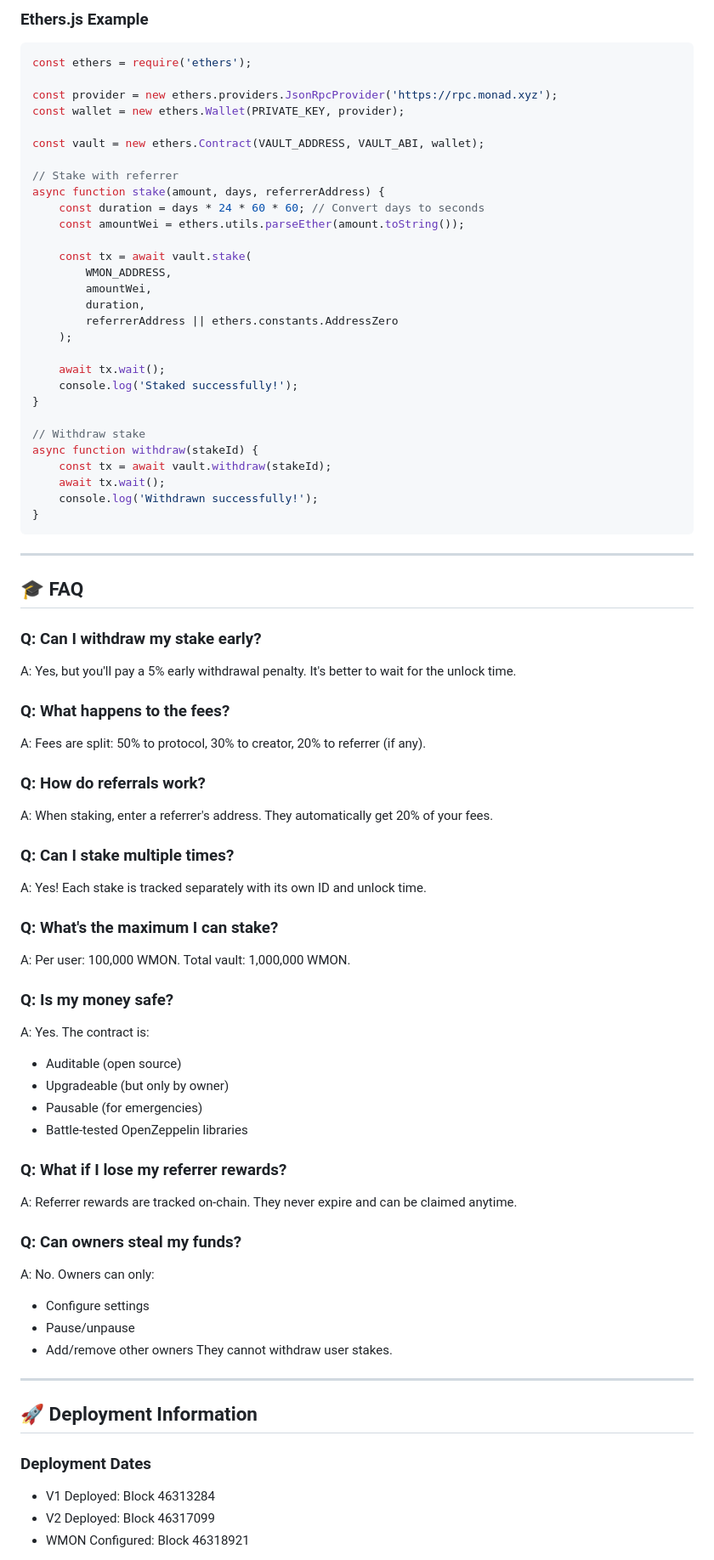
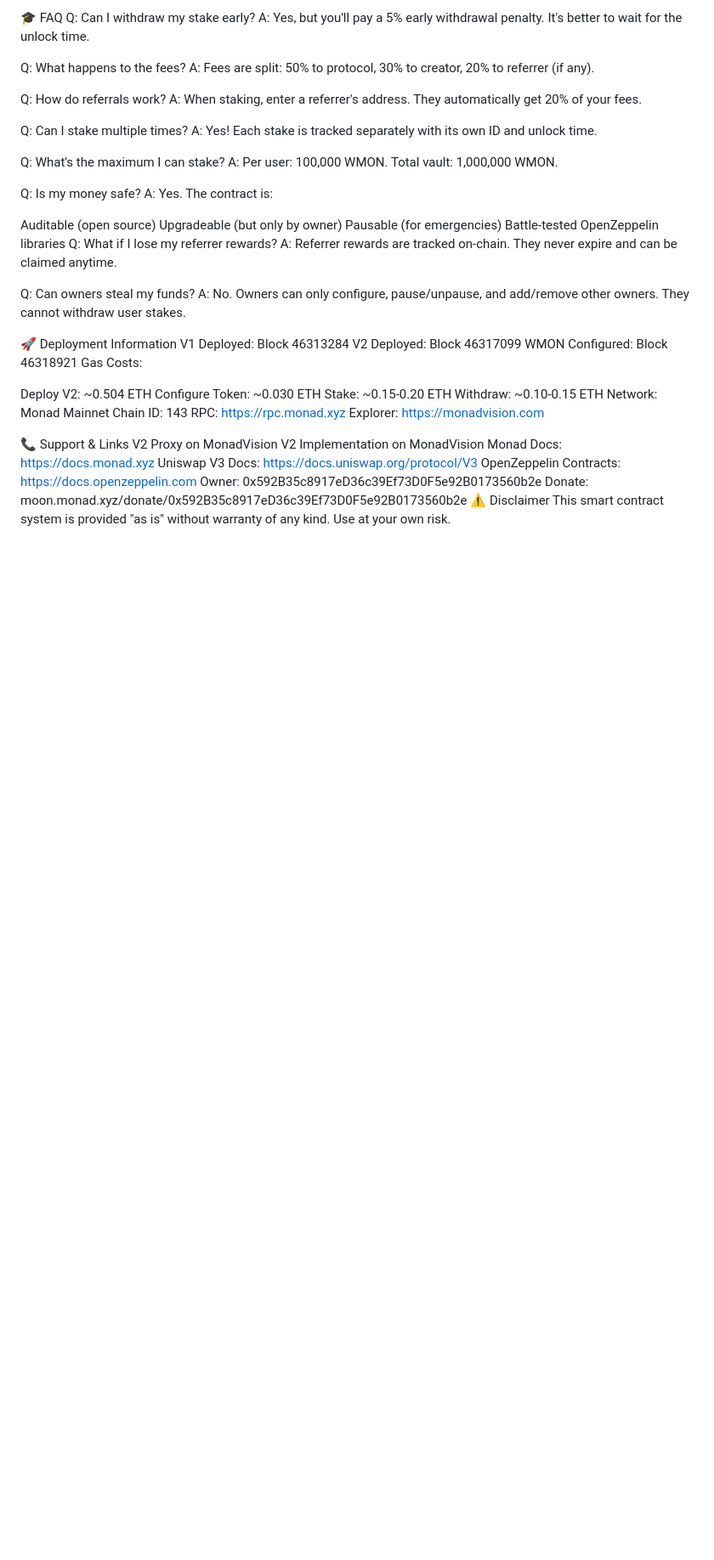
Before and after one commit to 00impera/Staking-Vault-Contracts, a Markdown page: README.md, the part around one of its changes. Shown at 85% size. Drawn GitHub-style; blank space fills up the shorter version.

Commit message:
Refactor README for improved clarity and structure
Updated README to enhance formatting and consolidate sections for clarity.

````diff
--- a/README.md
+++ b/README.md
@@ -423,79 +239,55 @@ async function getUserStakes(userAddress) {
-### **Ethers.js Example**
-
-```javascript
-const ethers = require('ethers');
-
-const provider = new ethers.providers.JsonRpcProvider('https://rpc.monad.xyz');
-const wallet = new ethers.Wallet(PRIVATE_KEY, provider);
-
-const vault = new ethers.Contract(VAULT_ADDRESS, VAULT_ABI, wallet);
-
-// Stake with referrer
-async function stake(amount, days, referrerAddress) {
-    const duration = days * 24 * 60 * 60; // Convert days to seconds
-    const amountWei = ethers.utils.parseEther(amount.toString());
-
-    const tx = await vault.stake(
-        WMON_ADDRESS,
-        amountWei,
-        duration,
-        referrerAddress || ethers.constants.AddressZero
-    );
-
-    await tx.wait();
-    console.log('Staked successfully!');
-}
-
-// Withdraw stake
-async function withdraw(stakeId) {
-    const tx = await vault.withdraw(stakeId);
-    await tx.wait();
-    console.log('Withdrawn successfully!');
-}
-```
-
----
-
-## 🎓 FAQ
-
-### **Q: Can I withdraw my stake early?**
+🎓 FAQ
+Q: Can I withdraw my stake early?
 A: Yes, but you'll pay a 5% early withdrawal penalty. It's better to wait for the unlock time.
 
-### **Q: What happens to the fees?**
+Q: What happens to the fees?
 A: Fees are split: 50% to protocol, 30% to creator, 20% to referrer (if any).
 
-### **Q: How do referrals work?**
+Q: How do referrals work?
 A: When staking, enter a referrer's address. They automatically get 20% of your fees.
 
-### **Q: Can I stake multiple times?**
+Q: Can I stake multiple times?
 A: Yes! Each stake is tracked separately with its own ID and unlock time.
 
-### **Q: What's the maximum I can stake?**
+Q: What's the maximum I can stake?
 A: Per user: 100,000 WMON. Total vault: 1,000,000 WMON.
 
-### **Q: Is my money safe?**
+Q: Is my money safe?
 A: Yes. The contract is:
-- Auditable (open source)
-- Upgradeable (but only by owner)
-- Pausable (for emergencies)
-- Battle-tested OpenZeppelin libraries
 
-### **Q: What if I lose my referrer rewards?**
+Auditable (open source)
+Upgradeable (but only by owner)
+Pausable (for emergencies)
+Battle-tested OpenZeppelin libraries
+Q: What if I lose my referrer rewards?
 A: Referrer rewards are tracked on-chain. They never expire and can be claimed anytime.
 
-### **Q: Can owners steal my funds?**
-A: No. Owners can only:
-- Configure settings
-- Pause/unpause
-- Add/remove other owners
-They cannot withdraw user stakes.
+Q: Can owners steal my funds?
+A: No. Owners can only configure, pause/unpause, and add/remove other owners. They cannot withdraw user stakes.
 
----
+🚀 Deployment Information
+V1 Deployed: Block 46313284
+V2 Deployed: Block 46317099
+WMON Configured: Block 46318921
+Gas Costs:
 
-## 🚀 Deployment Information
+Deploy V2: ~0.504 ETH
+Configure Token: ~0.030 ETH
+Stake: ~0.15-0.20 ETH
+Withdraw: ~0.10-0.15 ETH
+Network: Monad Mainnet
+Chain ID: 143
+RPC: https://rpc.monad.xyz
+Explorer: https://monadvision.com
 
-### **Deployment Dates**
-- V1 Deployed: Block 46313284
-- V2 Deployed: Block 46317099
-- WMON Configured: Block 46318921
+📞 Support & Links
+V2 Proxy on MonadVision
+V2 Implementation on MonadVision
+Monad Docs: https://docs.monad.xyz
+Uniswap V3 Docs: https://docs.uniswap.org/protocol/V3
+OpenZeppelin Contracts: https://docs.openzeppelin.com
+Owner: 0x592B35c8917eD36c39Ef73D0F5e92B0173560b2e
+Donate: moon.monad.xyz/donate/0x592B35c8917eD36c39Ef73D0F5e92B0173560b2e
+⚠️ Disclaimer
+This smart contract system is provided "as is" without warranty of any kind. Use at your own risk.
 
````
Also changed, not shown: other parts of README.md (+169 -395 lines).
